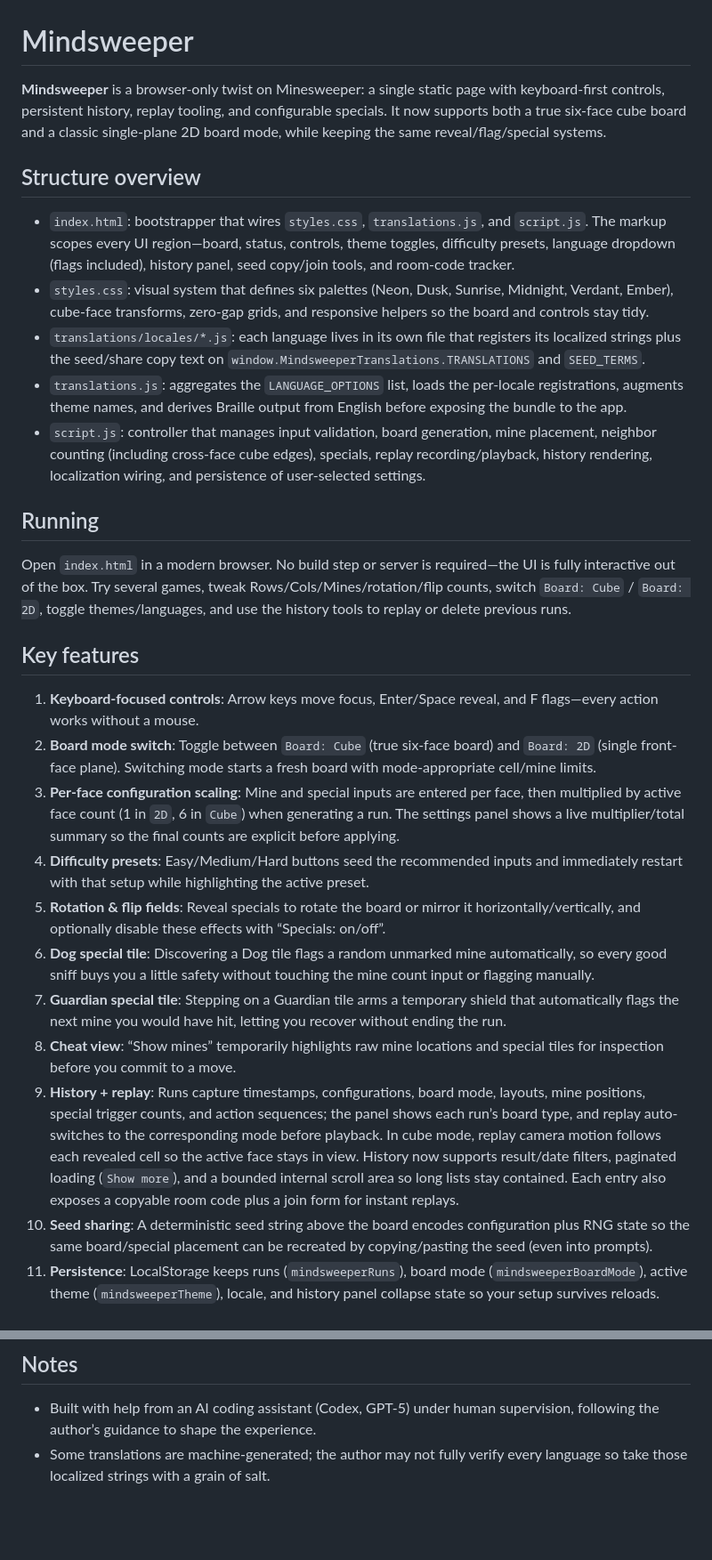
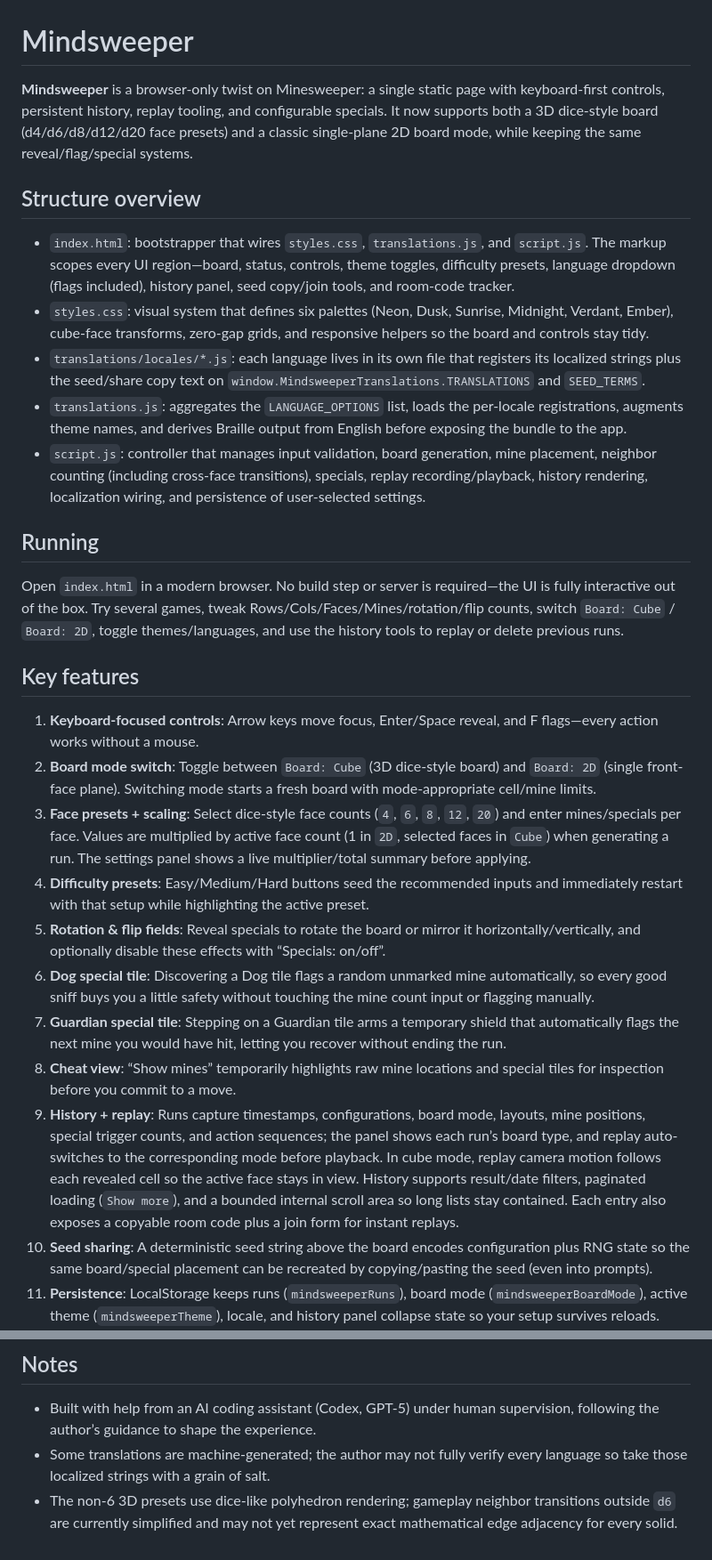
Before and after one commit to fda99940-alt/Battlegamev2, a Markdown page: README.md, 2 parts joined by grey strips. Shown at 89% size. Drawn GitHub-style; blank space fills up the shorter version.

```diff
--- a/README.md
+++ b/README.md
@@ -1,6 +1,6 @@
 # Mindsweeper
 
-**Mindsweeper** is a browser-only twist on Minesweeper: a single static page with keyboard-first controls, persistent history, replay tooling, and configurable specials. It now supports both a true six-face cube board and a classic single-plane 2D board mode, while keeping the same reveal/flag/special systems.
+**Mindsweeper** is a browser-only twist on Minesweeper: a single static page with keyboard-first controls, persistent history, replay tooling, and configurable specials. It now supports both a 3D dice-style board (d4/d6/d8/d12/d20 face presets) and a classic single-plane 2D board mode, while keeping the same reveal/flag/special systems.
 
 ## Structure overview
 
@@ -8,23 +8,23 @@
 - `styles.css`: visual system that defines six palettes (Neon, Dusk, Sunrise, Midnight, Verdant, Ember), cube-face transforms, zero-gap grids, and responsive helpers so the board and controls stay tidy.
 - `translations/locales/*.js`: each language lives in its own file that registers its localized strings plus the seed/share copy text on `window.MindsweeperTranslations.TRANSLATIONS` and `SEED_TERMS`.
 - `translations.js`: aggregates the `LANGUAGE_OPTIONS` list, loads the per-locale registrations, augments theme names, and derives Braille output from English before exposing the bundle to the app.
-- `script.js`: controller that manages input validation, board generation, mine placement, neighbor counting (including cross-face cube edges), specials, replay recording/playback, history rendering, localization wiring, and persistence of user-selected settings.
+- `script.js`: controller that manages input validation, board generation, mine placement, neighbor counting (including cross-face transitions), specials, replay recording/playback, history rendering, localization wiring, and persistence of user-selected settings.
 
 ## Running
 
-Open `index.html` in a modern browser. No build step or server is required—the UI is fully interactive out of the box. Try several games, tweak Rows/Cols/Mines/rotation/flip counts, switch `Board: Cube` / `Board: 2D`, toggle themes/languages, and use the history tools to replay or delete previous runs.
+Open `index.html` in a modern browser. No build step or server is required—the UI is fully interactive out of the box. Try several games, tweak Rows/Cols/Faces/Mines/rotation/flip counts, switch `Board: Cube` / `Board: 2D`, toggle themes/languages, and use the history tools to replay or delete previous runs.
 
 ## Key features
 
 1. **Keyboard-focused controls**: Arrow keys move focus, Enter/Space reveal, and F flags—every action works without a mouse.
-2. **Board mode switch**: Toggle between `Board: Cube` (true six-face board) and `Board: 2D` (single front-face plane). Switching mode starts a fresh board with mode-appropriate cell/mine limits.
-3. **Per-face configuration scaling**: Mine and special inputs are entered per face, then multiplied by active face count (1 in `2D`, 6 in `Cube`) when generating a run. The settings panel shows a live multiplier/total summary so the final counts are explicit before applying.
+2. **Board mode switch**: Toggle between `Board: Cube` (3D dice-style board) and `Board: 2D` (single front-face plane). Switching mode starts a fresh board with mode-appropriate cell/mine limits.
+3. **Face presets + scaling**: Select dice-style face counts (`4`, `6`, `8`, `12`, `20`) and enter mines/specials per face. Values are multiplied by active face count (1 in `2D`, selected faces in `Cube`) when generating a run. The settings panel shows a live multiplier/total summary before applying.
 4. **Difficulty presets**: Easy/Medium/Hard buttons seed the recommended inputs and immediately restart with that setup while highlighting the active preset.
 5. **Rotation & flip fields**: Reveal specials to rotate the board or mirror it horizontally/vertically, and optionally disable these effects with “Specials: on/off”.
 6. **Dog special tile**: Discovering a Dog tile flags a random unmarked mine automatically, so every good sniff buys you a little safety without touching the mine count input or flagging manually.
 7. **Guardian special tile**: Stepping on a Guardian tile arms a temporary shield that automatically flags the next mine you would have hit, letting you recover without ending the run.
 8. **Cheat view**: “Show mines” temporarily highlights raw mine locations and special tiles for inspection before you commit to a move.
-9. **History + replay**: Runs capture timestamps, configurations, board mode, layouts, mine positions, special trigger counts, and action sequences; the panel shows each run’s board type, and replay auto-switches to the corresponding mode before playback. In cube mode, replay camera motion follows each revealed cell so the active face stays in view. History now supports result/date filters, paginated loading (`Show more`), and a bounded internal scroll area so long lists stay contained. Each entry also exposes a copyable room code plus a join form for instant replays.
+9. **History + replay**: Runs capture timestamps, configurations, board mode, layouts, mine positions, special trigger counts, and action sequences; the panel shows each run’s board type, and replay auto-switches to the corresponding mode before playback. In cube mode, replay camera motion follows each revealed cell so the active face stays in view. History supports result/date filters, paginated loading (`Show more`), and a bounded internal scroll area so long lists stay contained. Each entry also exposes a copyable room code plus a join form for instant replays.
 10. **Seed sharing**: A deterministic seed string above the board encodes configuration plus RNG state so the same board/special placement can be recreated by copying/pasting the seed (even into prompts).
 11. **Persistence**: LocalStorage keeps runs (`mindsweeperRuns`), board mode (`mindsweeperBoardMode`), active theme (`mindsweeperTheme`), locale, and history panel collapse state so your setup survives reloads.
 12. **Localization-ready**: Every UI string routes through the `TRANSLATIONS` map; the dropdown shows flag + name, and selecting a new locale rewrites hero text, labels, hints, and status messages (including playful dialects like Klingon, Pirate, LOLcat, and Braille).
@@ -50,3 +50,4 @@ Open `index.html` in a modern browser. No build step or server is required—the
 
 - Built with help from an AI coding assistant (Codex, GPT-5) under human supervision, following the author’s guidance to shape the experience.
 - Some translations are machine-generated; the author may not fully verify every language so take those localized strings with a grain of salt.
+- The non-6 3D presets use dice-like polyhedron rendering; gameplay neighbor transitions outside `d6` are currently simplified and may not yet represent exact mathematical edge adjacency for every solid.
```
